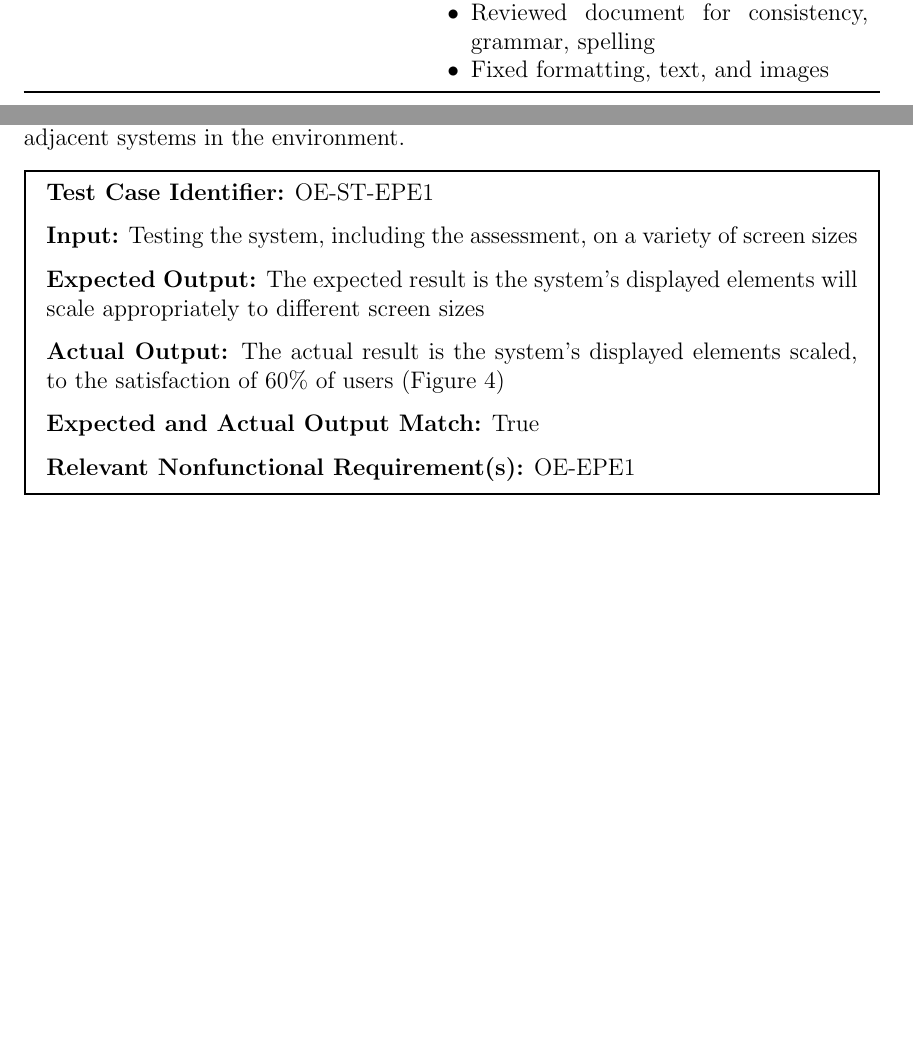
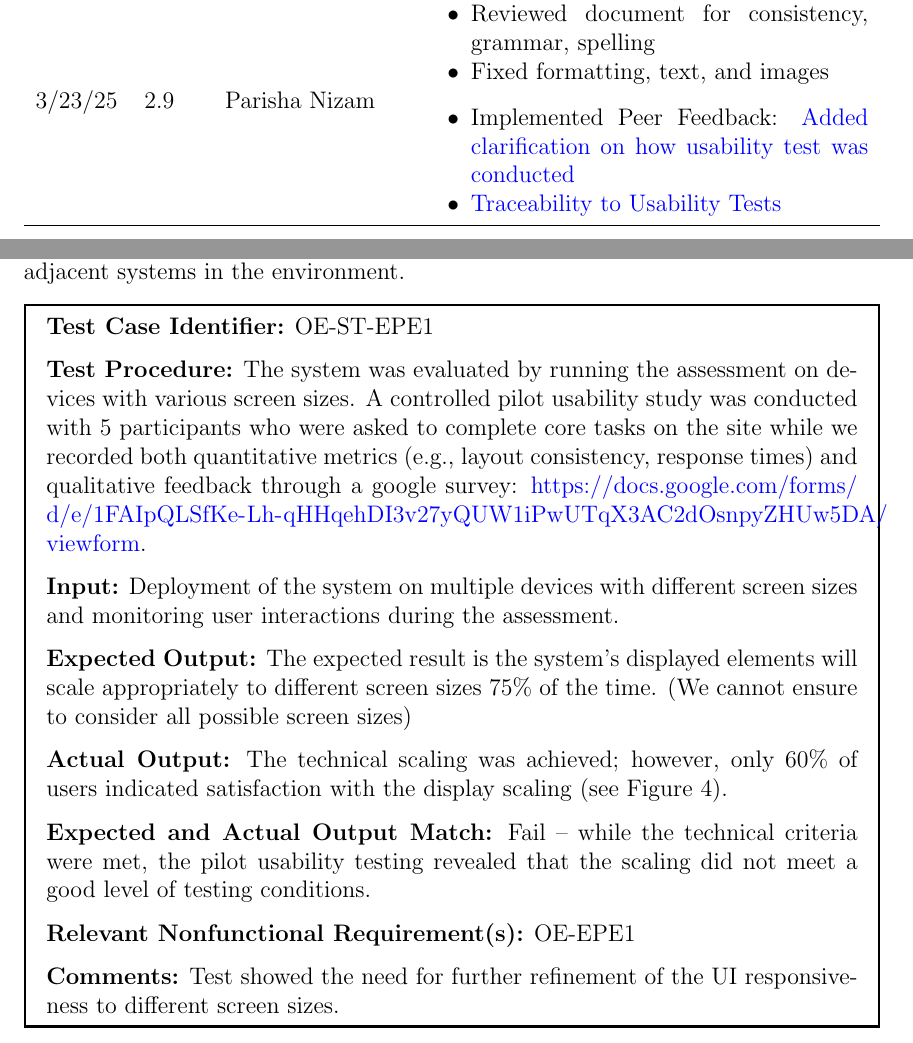
Before and after one commit to parishanizam/TeleHealth, a LaTeX document (docs/VnVReport/VnVReport.tex): two parts of pages 2 and 29 of 67 before the commit and two parts of pages 3 and 30 of 69 after it, joined at a grey line, cut so that both start at the same text, the shorter picture padded with empty space. Compiled offline with pdfLaTeX.

Commit message:
Implement Peer Feedback with Usability Testing and Traceability #535 #537

```diff
--- a/docs/VnVReport/VnVReport.tex
+++ b/docs/VnVReport/VnVReport.tex
@@ -75,6 +75,11 @@
     \item Reviewed document for consistency, grammar, spelling
     \item Fixed formatting, text, and images
   \end{itemize}\\
+  3/23/25 & 2.9 & Parisha Nizam & \begin{itemize}[leftmargin=*]
+    \item Implemented Peer Feedback: \href{https://github.com/parishanizam/TeleHealth/issues/535}{Added clarification on how usability test was conducted}
+    \item \href{https://github.com/parishanizam/TeleHealth/issues/537}{Traceability to Usability Tests}
+  \end{itemize}\\
+
   \bottomrule
   \end{tabularx}
   \end{table}
@@ -661,14 +666,22 @@ requirements for users to have an enjoyable and accessible experience.
 along with the requirements for which users are expected to use the system within, and the
 capabilities and qualities the system has to interact with adjacent systems in the environment.
 
-\begin{mdframed}[linewidth=0.5mm] \par
+\begin{mdframed}[linewidth=0.5mm]
   \textbf{Test Case Identifier:} OE-ST-EPE1 \par
-  \textbf{Input:} Testing the system, including the assessment, on a variety of screen sizes \par
-  \textbf{Expected Output:} The expected result is the system's displayed elements will scale appropriately to different screen sizes \par
-  \textbf{Actual Output:} The actual result is the system's displayed elements scaled, to the satisfaction of 60\% of users (Figure 4)\par
-  \textbf{Expected and Actual Output Match:} True \par
-  \textbf{Relevant Nonfunctional Requirement(s):} OE-EPE1
-\end{mdframed}
+  \textbf{Test Procedure:} The system was evaluated by running the assessment on devices with various screen sizes. A controlled pilot
+  usability study was conducted with 5 participants who were asked to complete core tasks on the site while we recorded both
+  quantitative metrics (e.g., layout consistency, response times) and qualitative feedback through a google survey:
+  \url{https://docs.google.com/forms/d/e/1FAIpQLSfKe-Lh-qHHqehDI3v27yQUW1iPwUTqX3AC2dOsnpyZHUw5DA/viewform}. \par
+  \textbf{Input:} Deployment of the system on multiple devices with different screen sizes and monitoring user interactions during the assessment. \par
+  \textbf{Expected Output:} The expected result is the system’s displayed elements will
+  scale appropriately to different screen sizes 75\% of the time. (We cannot ensure to consider all possible screen sizes) \par
+  \textbf{Actual Output:} The technical scaling was achieved; however, only 60\% of users indicated satisfaction with the display scaling (see Figure 4). \par
+  \textbf{Expected and Actual Output Match:}  Fail – while the technical criteria were met, the pilot usability testing revealed that the scaling did not meet a good level of testing conditions. \par
+  \textbf{Relevant Nonfunctional Requirement(s):} OE-EPE1 \par
+  \textbf{Comments:} Test showed the need for further refinement of the UI responsiveness to different screen sizes.
+  \end{mdframed}
+
+\pagebreak
 
 \begin{figure}[h]
   \centering
```
Also changed, not shown: docs/VnVReport/VnVReport.pdf, docs/VnVReport/VnVReport.tex (5 more changed lines).
